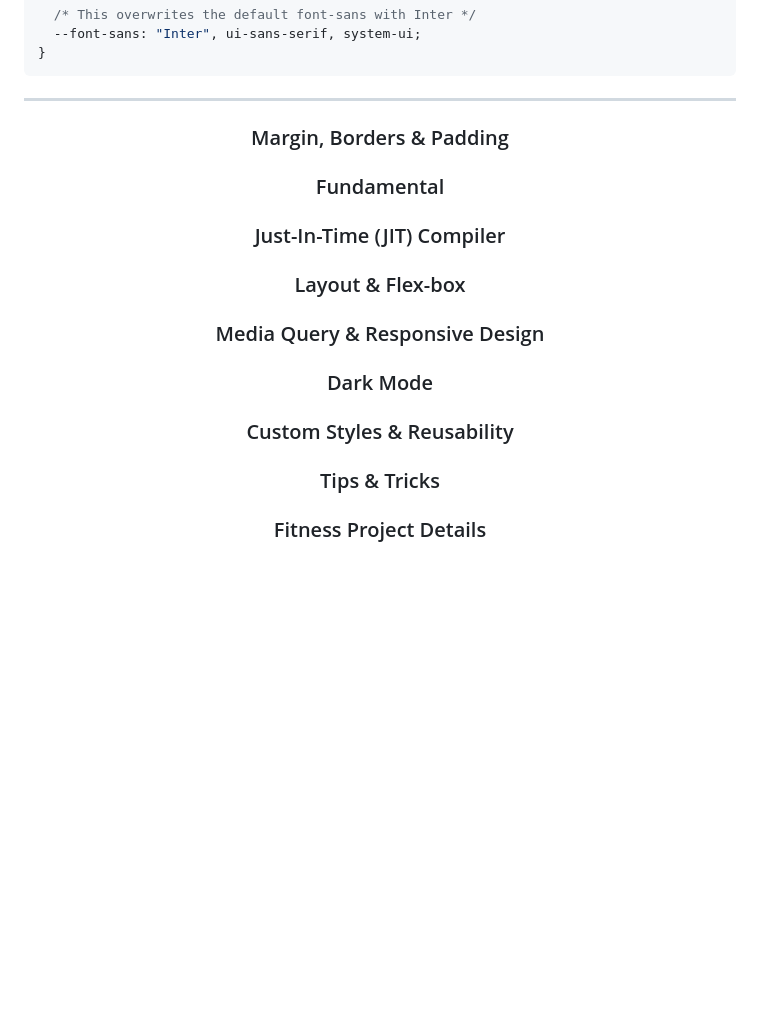
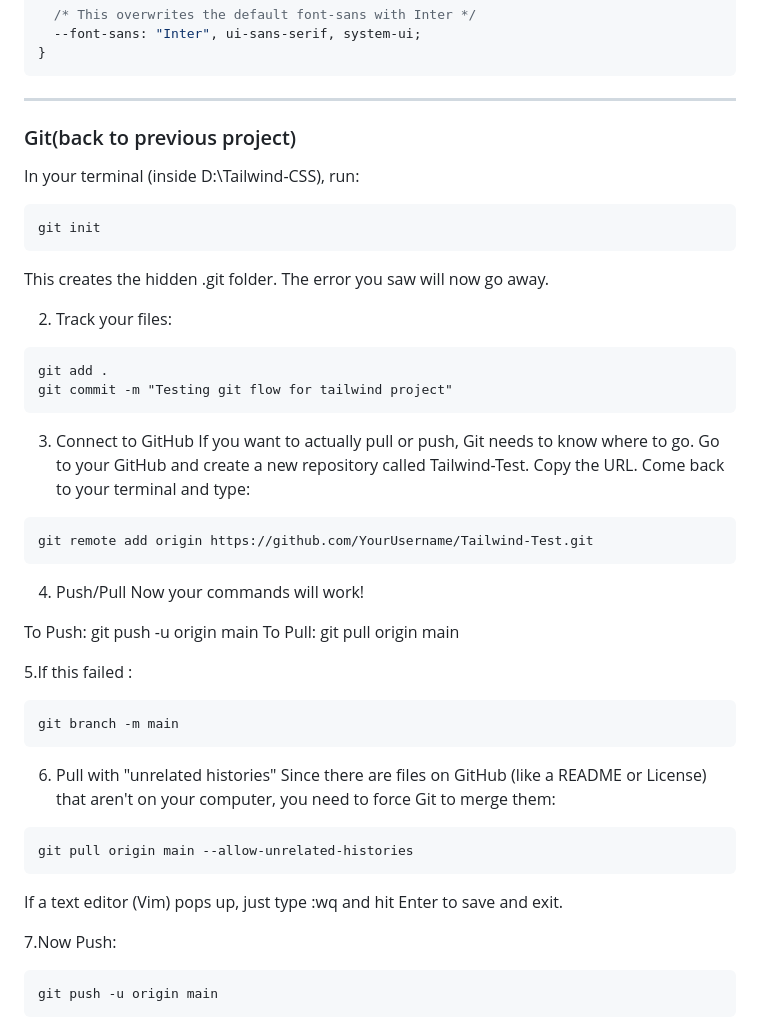
Before and after one commit to RahatVortex98/Tailwind_CSS, a Markdown page: README.md, the part around the change. Drawn GitHub-style; blank space fills up the shorter version.

````diff
--- a/README.md
+++ b/README.md
@@ -238,13 +238,51 @@ These control appearance and layout.
 
 ---
 
-<h3 align="center">Margin, Borders & Padding</h3>
 
-<h3 align="center">Fundamental</h3>
-<h3 align="center">Just-In-Time (JIT) Compiler</h3>
-<h3 align="center">Layout & Flex-box</h3>
-<h3 align="center">Media Query & Responsive Design</h3>
-<h3 align="center">Dark Mode</h3>
-<h3 align="center">Custom Styles & Reusability</h3>
-<h3 align="center">Tips & Tricks</h3>
-<h3 align="center">Fitness Project Details</h3>
+### Git(back to previous project)
+
+In your terminal (inside D:\Tailwind-CSS), run:
+
+```Git
+git init
+```
+This creates the hidden .git folder. The error you saw will now go away.
+
+2. Track your files:
+```CMD
+git add .
+git commit -m "Testing git flow for tailwind project"
+```
+3. Connect to GitHub
+If you want to actually pull or push, Git needs to know where to go.
+Go to your GitHub and create a new repository called Tailwind-Test.
+Copy the URL.
+Come back to your terminal and type:
+
+```CMD
+git remote add origin https://github.com/YourUsername/Tailwind-Test.git
+```
+4. Push/Pull
+Now your commands will work!
+
+To Push: git push -u origin main
+To Pull: git pull origin main
+
+5.If this failed :
+
+```CMD
+git branch -m main
+```
+6. Pull with "unrelated histories"
+Since there are files on GitHub (like a README or License) that aren't on your computer, you need to force Git to merge them:
+
+```CMD
+git pull origin main --allow-unrelated-histories
+```
+If a text editor (Vim) pops up, just type :wq and hit Enter to save and exit.
+
+7.Now Push:
+
+```CMD
+git push -u origin main
+```
````
